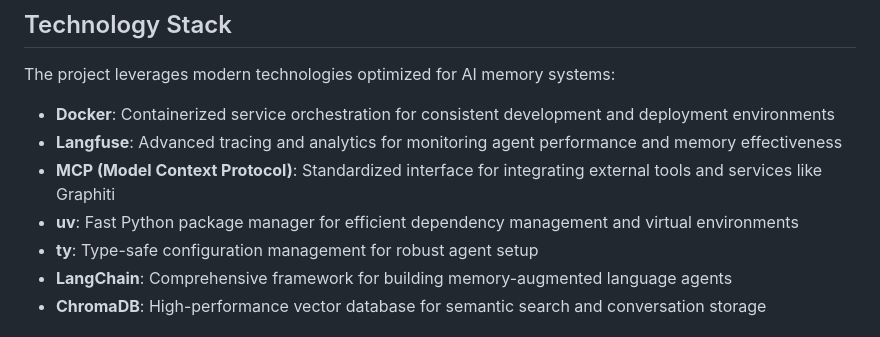
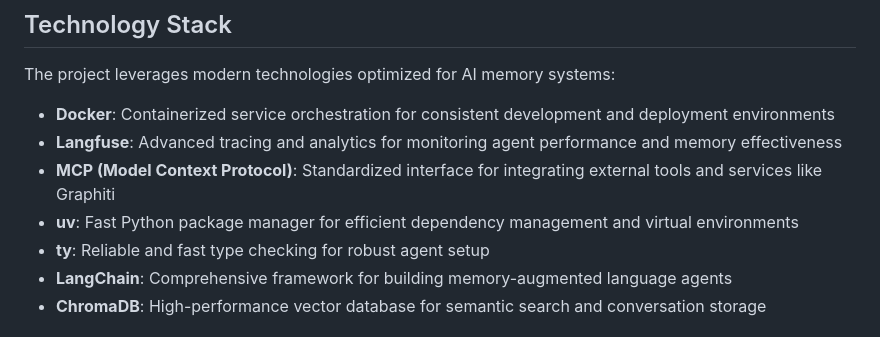
Before and after one commit to Memory-Agents/memory-agents, a Markdown page: README.md, the part around the change. GitHub-like rendering.

```diff
--- a/README.md
+++ b/README.md
@@ -19,7 +19,7 @@ The project leverages modern technologies optimized for AI memory systems:
 - **Langfuse**: Advanced tracing and analytics for monitoring agent performance and memory effectiveness
 - **MCP (Model Context Protocol)**: Standardized interface for integrating external tools and services like Graphiti
 - **uv**: Fast Python package manager for efficient dependency management and virtual environments
-- **ty**: Type-safe configuration management for robust agent setup
+- **ty**: Reliable and fast type checking for robust agent setup
 - **LangChain**: Comprehensive framework for building memory-augmented language agents
 - **ChromaDB**: High-performance vector database for semantic search and conversation storage
 
```
